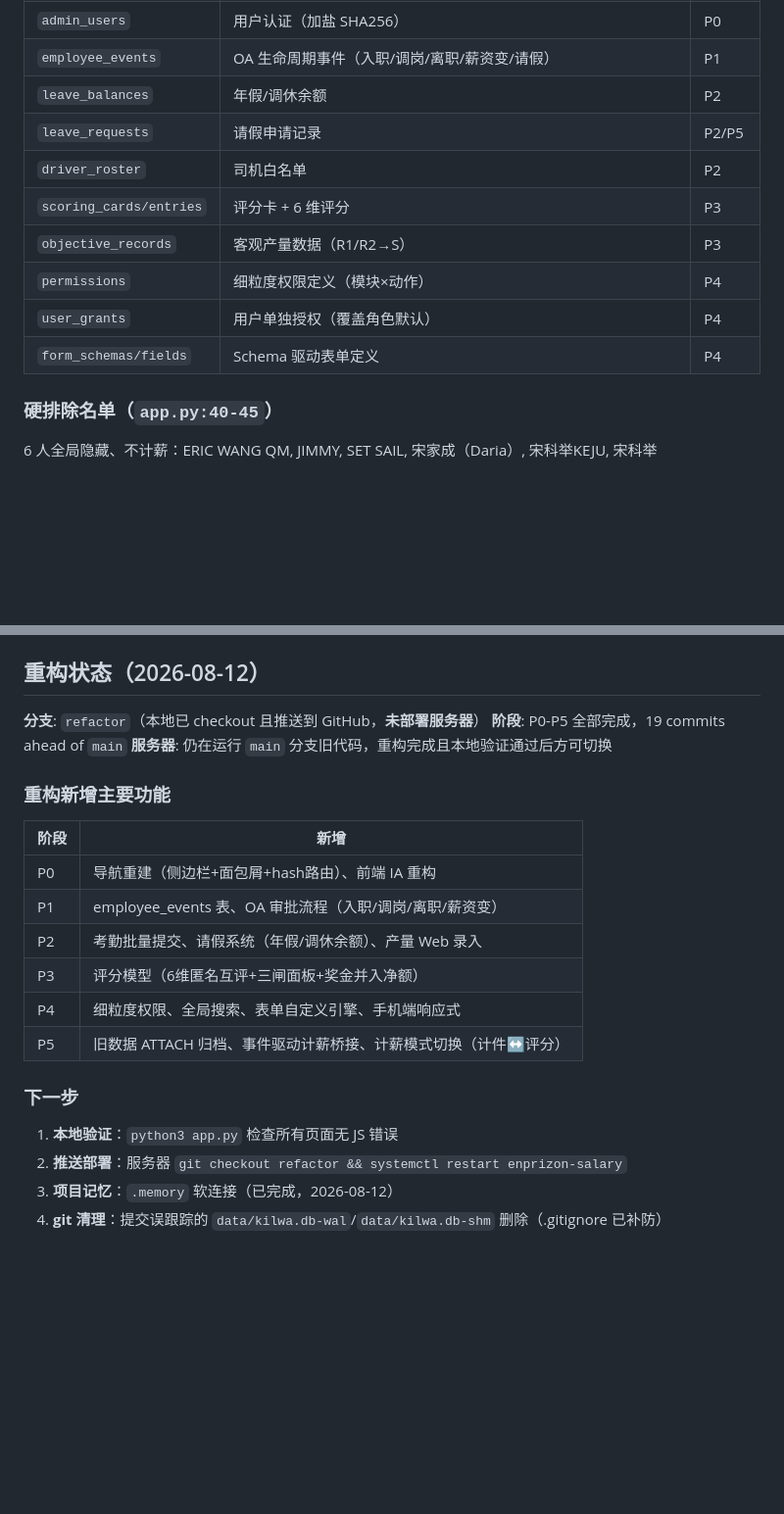
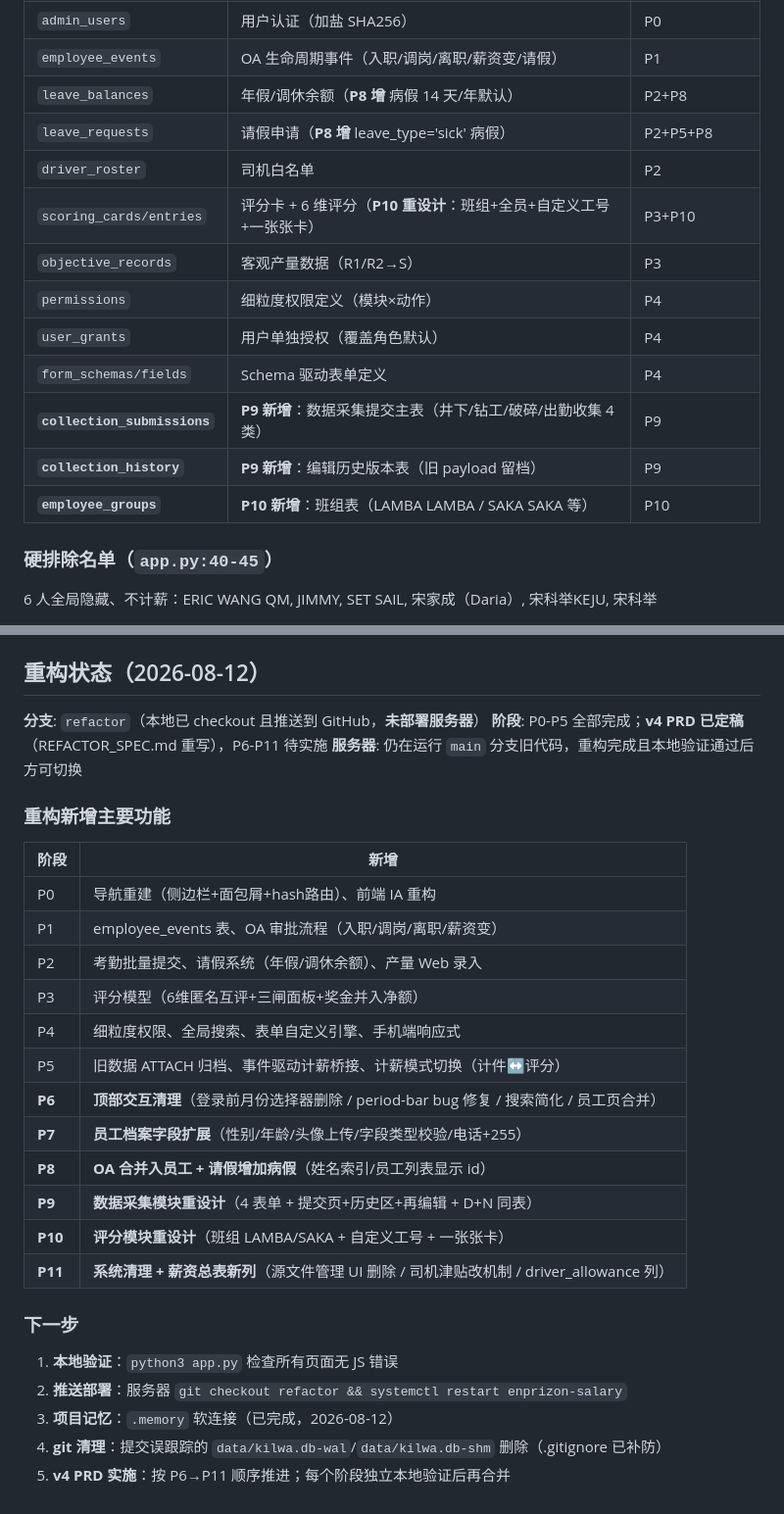
Before and after one commit to KJOSONG/enprizon-salary, a Markdown page: AGENTS.md, 2 parts joined by grey strips. Shown at 98% size. Drawn GitHub-style; blank space fills up the shorter version.

```diff
--- a/AGENTS.md
+++ b/AGENTS.md
@@ -239,14 +239,17 @@ D(蓝)=井下白班, N(青)=井下夜班, B(紫)=D+N, R(青绿)=钻工, C(橙)=
 | `dismissed_employees` | 离职追踪 | P0 |
 | `admin_users` | 用户认证（加盐 SHA256） | P0 |
 | `employee_events` | OA 生命周期事件（入职/调岗/离职/薪资变/请假） | P1 |
-| `leave_balances` | 年假/调休余额 | P2 |
-| `leave_requests` | 请假申请记录 | P2/P5 |
+| `leave_balances` | 年假/调休余额（**P8 增** 病假 14 天/年默认） | P2+P8 |
+| `leave_requests` | 请假申请（**P8 增** leave_type='sick' 病假） | P2+P5+P8 |
 | `driver_roster` | 司机白名单 | P2 |
-| `scoring_cards/entries` | 评分卡 + 6 维评分 | P3 |
+| `scoring_cards/entries` | 评分卡 + 6 维评分（**P10 重设计**：班组+全员+自定义工号+一张张卡） | P3+P10 |
 | `objective_records` | 客观产量数据（R1/R2→S） | P3 |
 | `permissions` | 细粒度权限定义（模块×动作） | P4 |
 | `user_grants` | 用户单独授权（覆盖角色默认） | P4 |
 | `form_schemas/fields` | Schema 驱动表单定义 | P4 |
+| **`collection_submissions`** | **P9 新增**：数据采集提交主表（井下/钻工/破碎/出勤收集 4 类） | P9 |
+| **`collection_history`** | **P9 新增**：编辑历史版本表（旧 payload 留档） | P9 |
+| **`employee_groups`** | **P10 新增**：班组表（LAMBA LAMBA / SAKA SAKA 等） | P10 |
 
 ### 硬排除名单（`app.py:40-45`）
 
@@ -373,7 +386,7 @@ app.py (Flask 路由 / 认证 / 数据管线)
 ## 重构状态（2026-08-12）
 
 **分支**: `refactor`（本地已 checkout 且推送到 GitHub，**未部署服务器**）
-**阶段**: P0-P5 全部完成，19 commits ahead of `main`
+**阶段**: P0-P5 全部完成；**v4 PRD 已定稿**（REFACTOR_SPEC.md 重写），P6-P11 待实施
 **服务器**: 仍在运行 `main` 分支旧代码，重构完成且本地验证通过后方可切换
 
 ### 重构新增主要功能
@@ -386,6 +399,12 @@ app.py (Flask 路由 / 认证 / 数据管线)
 | P3 | 评分模型（6维匿名互评+三闸面板+奖金并入净额） |
 | P4 | 细粒度权限、全局搜索、表单自定义引擎、手机端响应式 |
 | P5 | 旧数据 ATTACH 归档、事件驱动计薪桥接、计薪模式切换（计件↔评分） |
+| **P6** | **顶部交互清理**（登录前月份选择器删除 / period-bar bug 修复 / 搜索简化 / 员工页合并） |
+| **P7** | **员工档案字段扩展**（性别/年龄/头像上传/字段类型校验/电话+255） |
+| **P8** | **OA 合并入员工 + 请假增加病假**（姓名索引/员工列表显示 id） |
+| **P9** | **数据采集模块重设计**（4 表单 + 提交页+历史区+再编辑 + D+N 同表） |
+| **P10** | **评分模块重设计**（班组 LAMBA/SAKA + 自定义工号 + 一张张卡） |
+| **P11** | **系统清理 + 薪资总表新列**（源文件管理 UI 删除 / 司机津贴改机制 / driver_allowance 列） |
 
 ### 下一步
 
@@ -393,3 +412,4 @@ app.py (Flask 路由 / 认证 / 数据管线)
 2. **推送部署**：服务器 `git checkout refactor && systemctl restart enprizon-salary`
 3. **项目记忆**：`.memory` 软连接（已完成，2026-08-12）
 4. **git 清理**：提交误跟踪的 `data/kilwa.db-wal`/`data/kilwa.db-shm` 删除（.gitignore 已补防）
+5. **v4 PRD 实施**：按 P6→P11 顺序推进；每个阶段独立本地验证后再合并
```
Also changed, not shown: other parts of AGENTS.md (+16 -6 lines), ARCHITECTURE.md (+1 -0 lines), DEV_WORKFLOW.md (+15 -0 lines).
